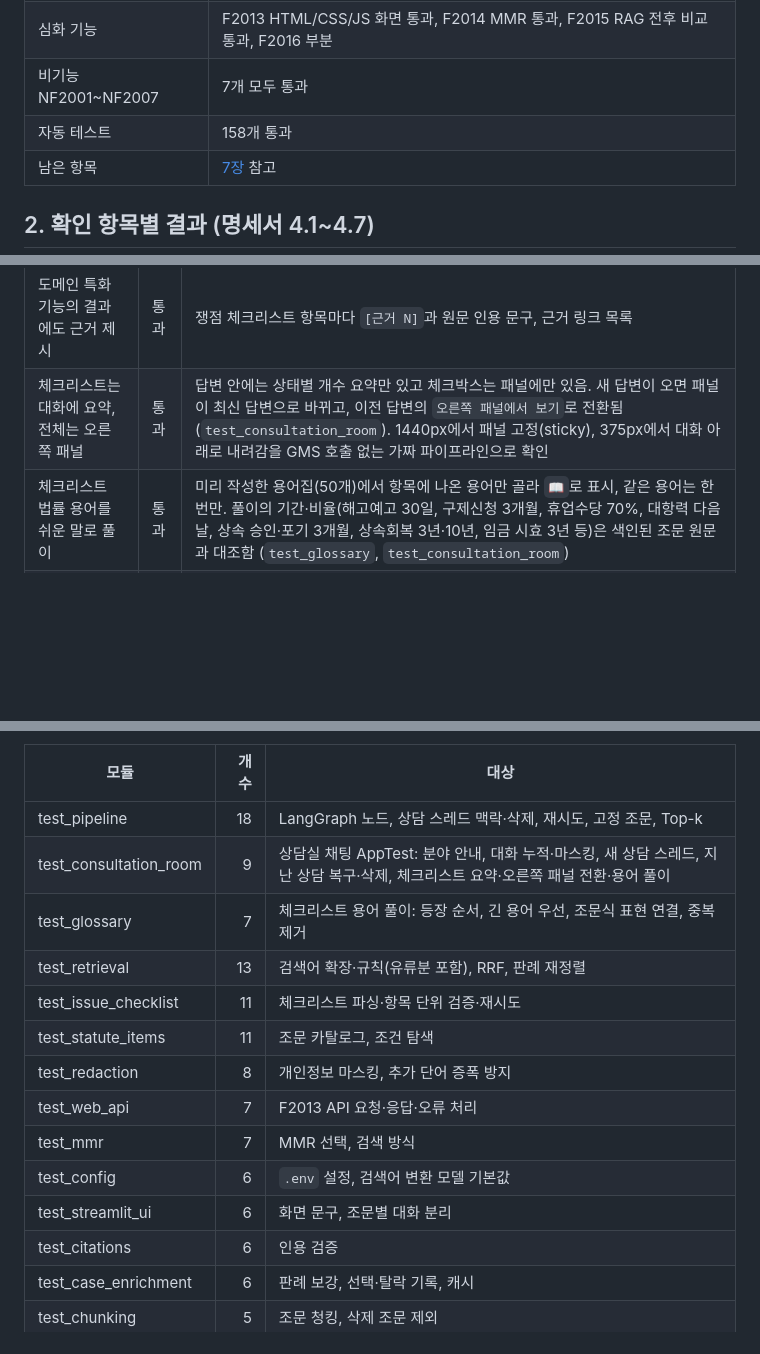
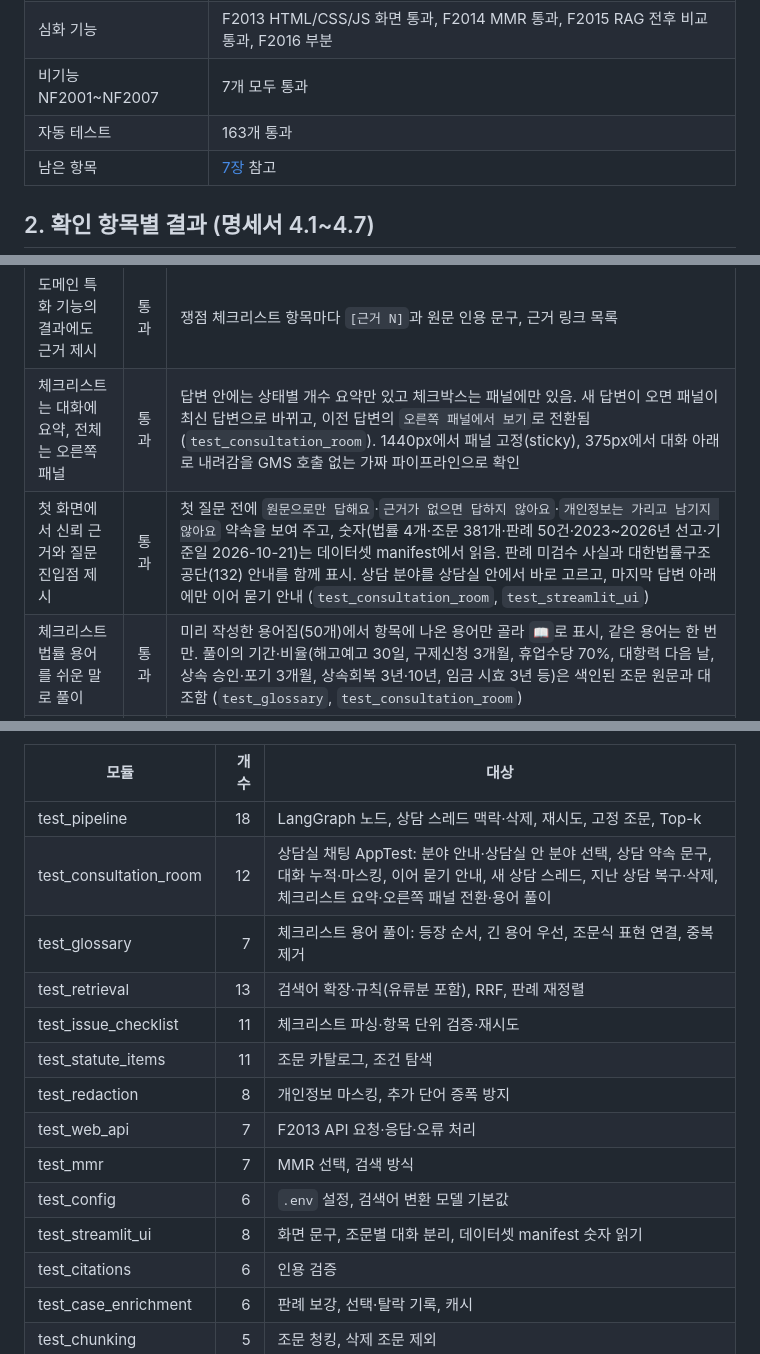
Before and after one commit to Jkim1647/ssafy16-safelaw-rag, a Markdown page: docs/verification-results.md, 3 parts joined by grey strips. GitHub-like rendering; blank space fills up the shorter version.

```diff
--- a/docs/verification-results.md
+++ b/docs/verification-results.md
@@ -9,7 +9,7 @@
 | 필수 기능 F2001~F2012 | 12개 모두 통과 |
 | 심화 기능 | F2013 HTML/CSS/JS 화면 통과, F2014 MMR 통과, F2015 RAG 전후 비교 통과, F2016 부분 |
 | 비기능 NF2001~NF2007 | 7개 모두 통과 |
-| 자동 테스트 | 158개 통과 |
+| 자동 테스트 | 163개 통과 |
 | 남은 항목 | [7장](#7-남은-항목) 참고 |
 
 ## 2. 확인 항목별 결과 (명세서 4.1~4.7)
@@ -55,6 +55,7 @@
 | 조건 탐색 결과에 조건과 맞지 않는 항목이 섞이지 않음 | 통과 | "해고할 때 회사가 지켜야 하는 통보 절차" → 후보 10개 중 제27조·제26조만 선정 이유와 함께 표시. 후보 밖 번호는 코드가 무시 |
 | 도메인 특화 기능의 결과에도 근거 제시 | 통과 | 쟁점 체크리스트 항목마다 `[근거 N]`과 원문 인용 문구, 근거 링크 목록 |
 | 체크리스트는 대화에 요약, 전체는 오른쪽 패널 | 통과 | 답변 안에는 상태별 개수 요약만 있고 체크박스는 패널에만 있음. 새 답변이 오면 패널이 최신 답변으로 바뀌고, 이전 답변의 `오른쪽 패널에서 보기`로 전환됨 (`test_consultation_room`). 1440px에서 패널 고정(sticky), 375px에서 대화 아래로 내려감을 GMS 호출 없는 가짜 파이프라인으로 확인 |
+| 첫 화면에서 신뢰 근거와 질문 진입점 제시 | 통과 | 첫 질문 전에 `원문으로만 답해요`·`근거가 없으면 답하지 않아요`·`개인정보는 가리고 남기지 않아요` 약속을 보여 주고, 숫자(법률 4개·조문 381개·판례 50건·2023~2026년 선고·기준일 2026-10-21)는 데이터셋 manifest에서 읽음. 판례 미검수 사실과 대한법률구조공단(132) 안내를 함께 표시. 상담 분야를 상담실 안에서 바로 고르고, 마지막 답변 아래에만 이어 묻기 안내 (`test_consultation_room`, `test_streamlit_ui`) |
 | 체크리스트 법률 용어를 쉬운 말로 풀이 | 통과 | 미리 작성한 용어집(50개)에서 항목에 나온 용어만 골라 `📖`로 표시, 같은 용어는 한 번만. 풀이의 기간·비율(해고예고 30일, 구제신청 3개월, 휴업수당 70%, 대항력 다음 날, 상속 승인·포기 3개월, 상속회복 3년·10년, 임금 시효 3년 등)은 색인된 조문 원문과 대조함 (`test_glossary`, `test_consultation_room`) |
 | 문서 수집·답변 생성 중 진행 상태 표시 | 통과 | 답변·체크리스트·조문 채팅은 spinner, 조건 탐색은 `st.status`로 "후보 N개 중 M개 조문을 골랐습니다" |
 | 색인 없음·API 키 없음 안내 | 통과 | `GMS_KEY` 없이 실행 → 사이드바 ".env에 GMS_KEY를 설정해 주세요.", 검토 버튼 비활성 (Streamlit AppTest). 색인 경로가 없으면 "법령 색인이 없습니다. build_statute_index.py를 먼저 실행해 주세요." |
@@ -143,7 +144,7 @@
 | 모듈 | 개수 | 대상 |
 |---|---:|---|
 | test_pipeline | 18 | LangGraph 노드, 상담 스레드 맥락·삭제, 재시도, 고정 조문, Top-k |
-| test_consultation_room | 9 | 상담실 채팅 AppTest: 분야 안내, 대화 누적·마스킹, 새 상담 스레드, 지난 상담 복구·삭제, 체크리스트 요약·오른쪽 패널 전환·용어 풀이 |
+| test_consultation_room | 12 | 상담실 채팅 AppTest: 분야 안내·상담실 안 분야 선택, 상담 약속 문구, 대화 누적·마스킹, 이어 묻기 안내, 새 상담 스레드, 지난 상담 복구·삭제, 체크리스트 요약·오른쪽 패널 전환·용어 풀이 |
 | test_glossary | 7 | 체크리스트 용어 풀이: 등장 순서, 긴 용어 우선, 조문식 표현 연결, 중복 제거 |
 | test_retrieval | 13 | 검색어 확장·규칙(유류분 포함), RRF, 판례 재정렬 |
 | test_issue_checklist | 11 | 체크리스트 파싱·항목 단위 검증·재시도 |
@@ -152,7 +153,7 @@
 | test_web_api | 7 | F2013 API 요청·응답·오류 처리 |
 | test_mmr | 7 | MMR 선택, 검색 방식 |
 | test_config | 6 | `.env` 설정, 검색어 변환 모델 기본값 |
-| test_streamlit_ui | 6 | 화면 문구, 조문별 대화 분리 |
+| test_streamlit_ui | 8 | 화면 문구, 조문별 대화 분리, 데이터셋 manifest 숫자 읽기 |
 | test_citations | 6 | 인용 검증 |
 | test_case_enrichment | 6 | 판례 보강, 선택·탈락 기록, 캐시 |
 | test_chunking | 5 | 조문 청킹, 삭제 조문 제외 |
```
Also changed, not shown: other parts of docs/verification-results.md (+1 -1 lines), README.md (+1 -0 lines), docs/assets/safelaw-lawfirm-room.png, 3 other files.
